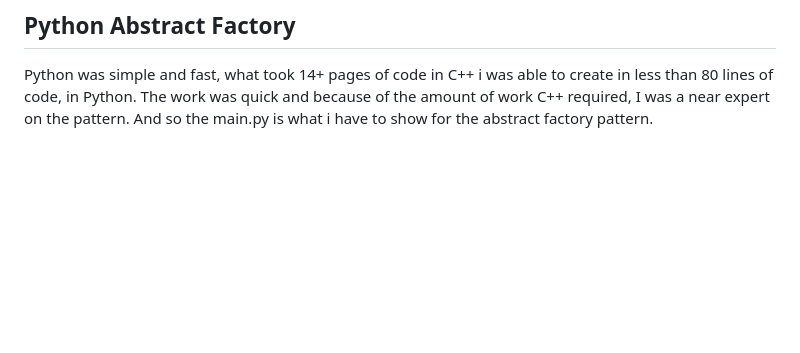
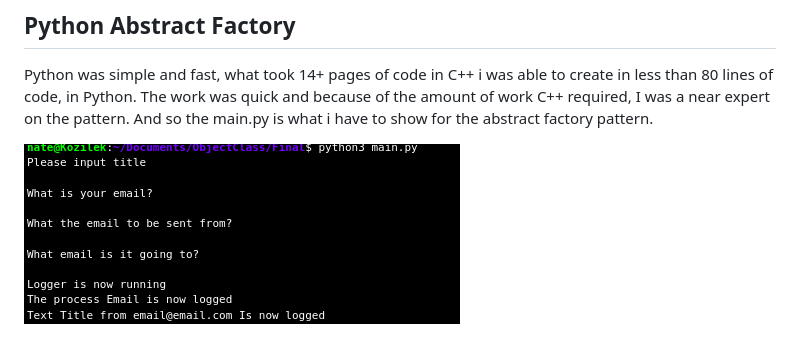
Before and after one commit to ndbellew/ObjectClass, a Markdown page: Final/README.md, the part around the change. GitHub-like rendering; pictures changed too: Final/Works.png (added); blank space fills up the shorter version.

```diff
--- a/Final/README.md
+++ b/Final/README.md
@@ -5,3 +5,5 @@ My first attempt at this was to go off of examples taught in class and use the f
 
 ## Python Abstract Factory
 Python was simple and fast, what took 14+ pages of code in C++ i was able to create in less than 80 lines of code, in Python. The work was quick and because of the amount of work C++ required, I was a near expert on the pattern. And so the main.py is what i have to show for the abstract factory pattern.
+
+![positive tests](Works.png)
```
Also changed, not shown: 1 other file.
